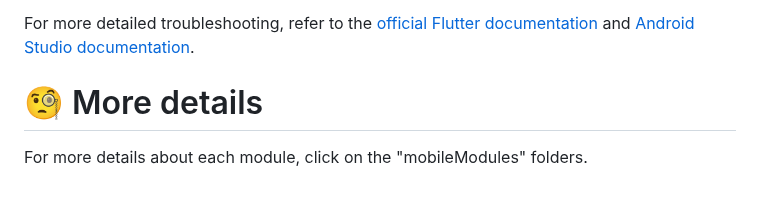
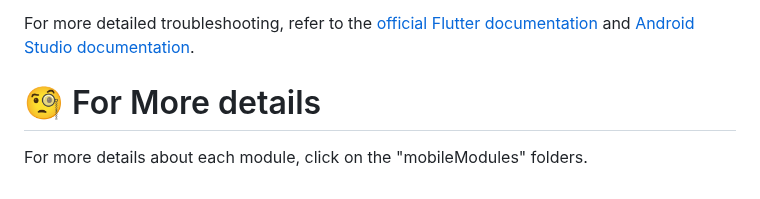
Before and after one commit to Claken/Piscine_Flutter, a Markdown page: README.md, the part around the change. Rendered like a GitHub page.

```diff
--- a/README.md
+++ b/README.md
@@ -75,6 +75,6 @@ Your Flutter application should now start running on the Android emulator. If yo
 
 For more detailed troubleshooting, refer to the [official Flutter documentation](https://docs.flutter.dev/) and [Android Studio documentation](https://developer.android.com/studio/run/emulator).
 
-# 🧐 More details
+# 🧐 For More details
 
 For more details about each module, click on the "mobileModules" folders.
```
